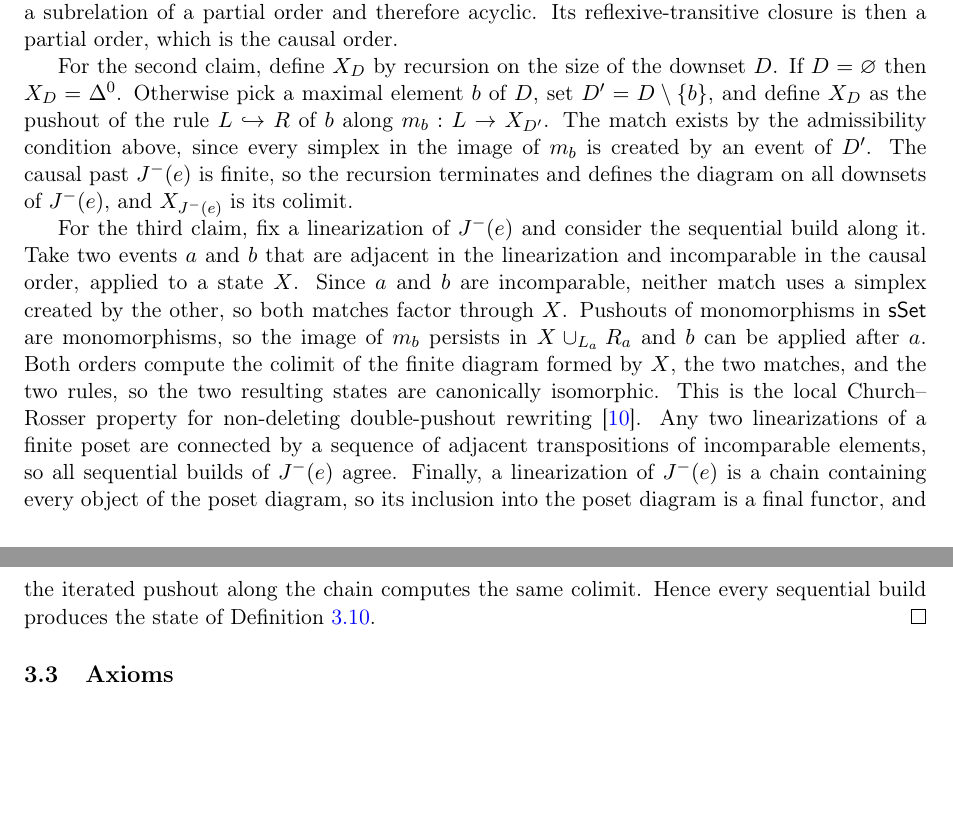
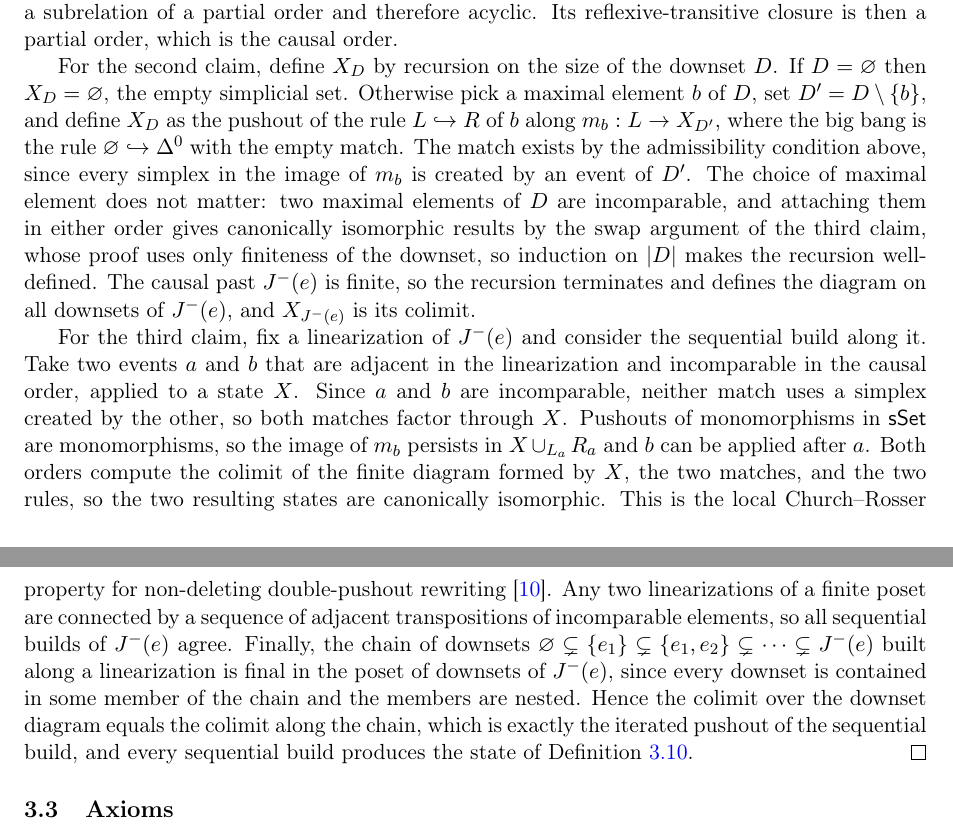
Before and after one commit to ixaxaar/spacetime, a LaTeX paper (main.tex, which reads src/methodology.tex): two parts of pages 7 and 8 of 9, joined at a grey line, cut so that both start at the same text, the shorter picture padded with empty space. Compiled offline with pdfLaTeX.

Commit message:
tweak the proof of partial order

```diff
--- a/src/methodology.tex
+++ b/src/methodology.tex
@@ -190,9 +191,10 @@ Hence $a \prec b$ implies $a < b$, so dependency is a subrelation of a partial o
 Its reflexive-transitive closure is then a partial order, which is the causal order.
 
 For the second claim, define $X_D$ by recursion on the size of the downset $D$.
-If $D = \varnothing$ then $X_D = \Delta^0$.
-Otherwise pick a maximal element $b$ of $D$, set $D' = D \setminus \{b\}$, and define $X_D$ as the pushout of the rule $L \hookrightarrow R$ of $b$ along $m_b : L \to X_{D'}$.
+If $D = \varnothing$ then $X_D = \varnothing$, the empty simplicial set.
+Otherwise pick a maximal element $b$ of $D$, set $D' = D \setminus \{b\}$, and define $X_D$ as the pushout of the rule $L \hookrightarrow R$ of $b$ along $m_b : L \to X_{D'}$, where the big bang is the rule $\varnothing \hookrightarrow \Delta^0$ with the empty match.
 The match exists by the admissibility condition above, since every simplex in the image of $m_b$ is created by an event of $D'$.
+The choice of maximal element does not matter: two maximal elements of $D$ are incomparable, and attaching them in either order gives canonically isomorphic results by the swap argument of the third claim, whose proof uses only finiteness of the downset, so induction on $|D|$ makes the recursion well-defined.
 The causal past $\past{e}$ is finite, so the recursion terminates and defines the diagram on all downsets of $\past{e}$, and $X_{\past{e}}$ is its colimit.
 
 For the third claim, fix a linearization of $\past{e}$ and consider the sequential build along it.
@@ -202,8 +204,8 @@ Pushouts of monomorphisms in $\sset$ are monomorphisms, so the image of $m_b$ pe
 Both orders compute the colimit of the finite diagram formed by $X$, the two matches, and the two rules, so the two resulting states are canonically isomorphic.
 This is the local Church--Rosser property for non-deleting double-pushout rewriting \citep{ehrig2006dpo}.
 Any two linearizations of a finite poset are connected by a sequence of adjacent transpositions of incomparable elements, so all sequential builds of $\past{e}$ agree.
-Finally, a linearization of $\past{e}$ is a chain containing every object of the poset diagram, so its inclusion into the poset diagram is a final functor, and the iterated pushout along the chain computes the same colimit.
-Hence every sequential build produces the state of Definition~\ref{def:state}.
+Finally, the chain of downsets $\varnothing \subsetneq \{e_1\} \subsetneq \{e_1, e_2\} \subsetneq \dots \subsetneq \past{e}$ built along a linearization is final in the poset of downsets of $\past{e}$, since every downset is contained in some member of the chain and the members are nested.
+Hence the colimit over the downset diagram equals the colimit along the chain, which is exactly the iterated pushout of the sequential build, and every sequential build produces the state of Definition~\ref{def:state}.
 \end{proof}
 
 \subsection{Axioms}
```
Also changed, not shown: main.pdf, src/methodology.tex (3 more changed lines).
